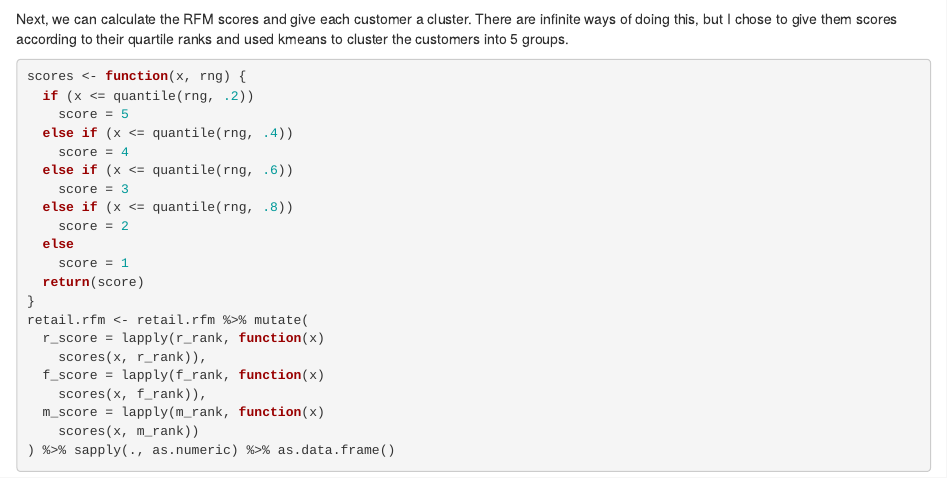
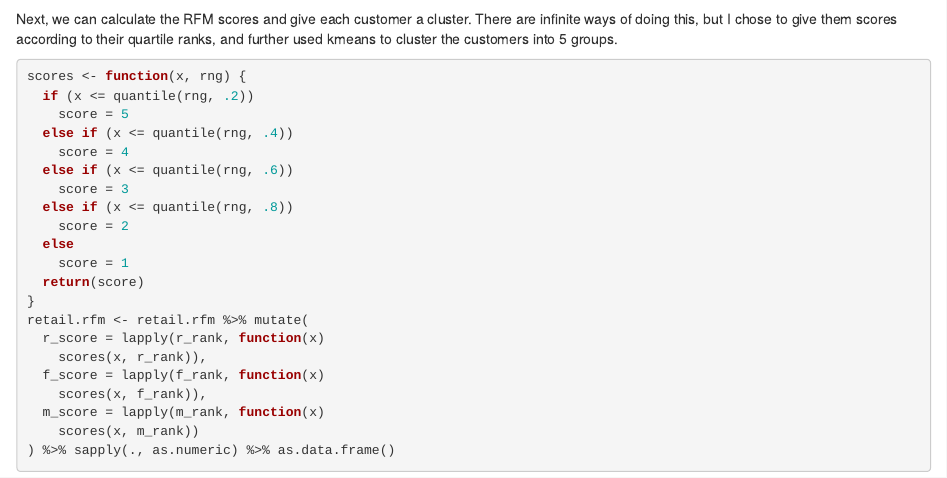
Before and after one commit to Dershan219/marketing-analytics, an R Markdown document (customer-analysis/btyd.Rmd): the page in a window 1100 px wide, from 910 px down. Rendered offline with R 4.5, knitr and Pandoc, with nearby package versions; some code elsewhere in the file could not run offline.

Commit message:
Update and rename btyd.Rmd to customer-analysis/btyd.Rmd

````diff
--- a/btyd.Rmd
+++ b/customer-analysis/btyd.Rmd
@@ -28,7 +29,9 @@ retail.rfm <-
   )
 ```
 
-Next, we can calculate the RFM scores and give each customer a cluster. There are infinite ways of doing this, but I chose to give them scores according to their quartile ranks and used kmeans to cluster the customers into 5 groups.
+Next, we can calculate the RFM scores and give each customer a cluster.
+There are infinite ways of doing this, but I chose to give them scores according to their quartile ranks,
+and further used kmeans to cluster the customers into 5 groups.
 ```{r}
 scores <- function(x, rng) {
   if (x <= quantile(rng, .2))
````
Also changed, not shown: customer-analysis/btyd.Rmd (6 more changed lines).
